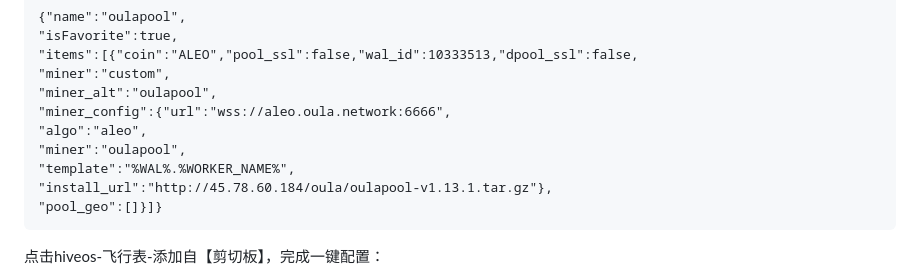
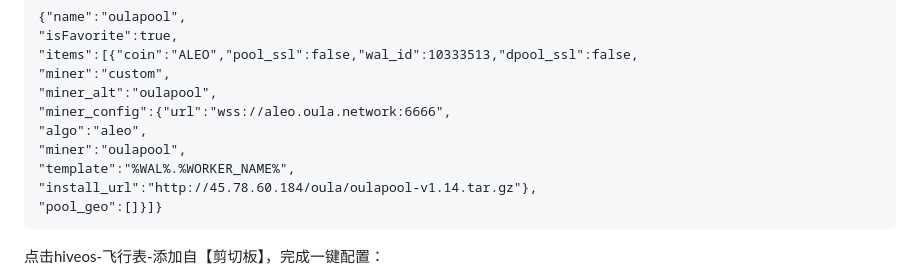
Before and after one commit to gdkiddd/oula, a Markdown page: oula.md, the part around the change. Drawn GitHub-style.

````diff
--- a/oula.md
+++ b/oula.md
@@ -60,7 +60,7 @@ nvidia-driver-update
 "algo":"aleo",
 "miner":"oulapool",
 "template":"%WAL%.%WORKER_NAME%",
-"install_url":"http://45.78.60.184/oula/oulapool-v1.13.1.tar.gz"},
+"install_url":"http://45.78.60.184/oula/oulapool-v1.14.tar.gz"},
 "pool_geo":[]}]}
 ```
 点击hiveos-飞行表-添加自【剪切板】，完成一键配置：
````
